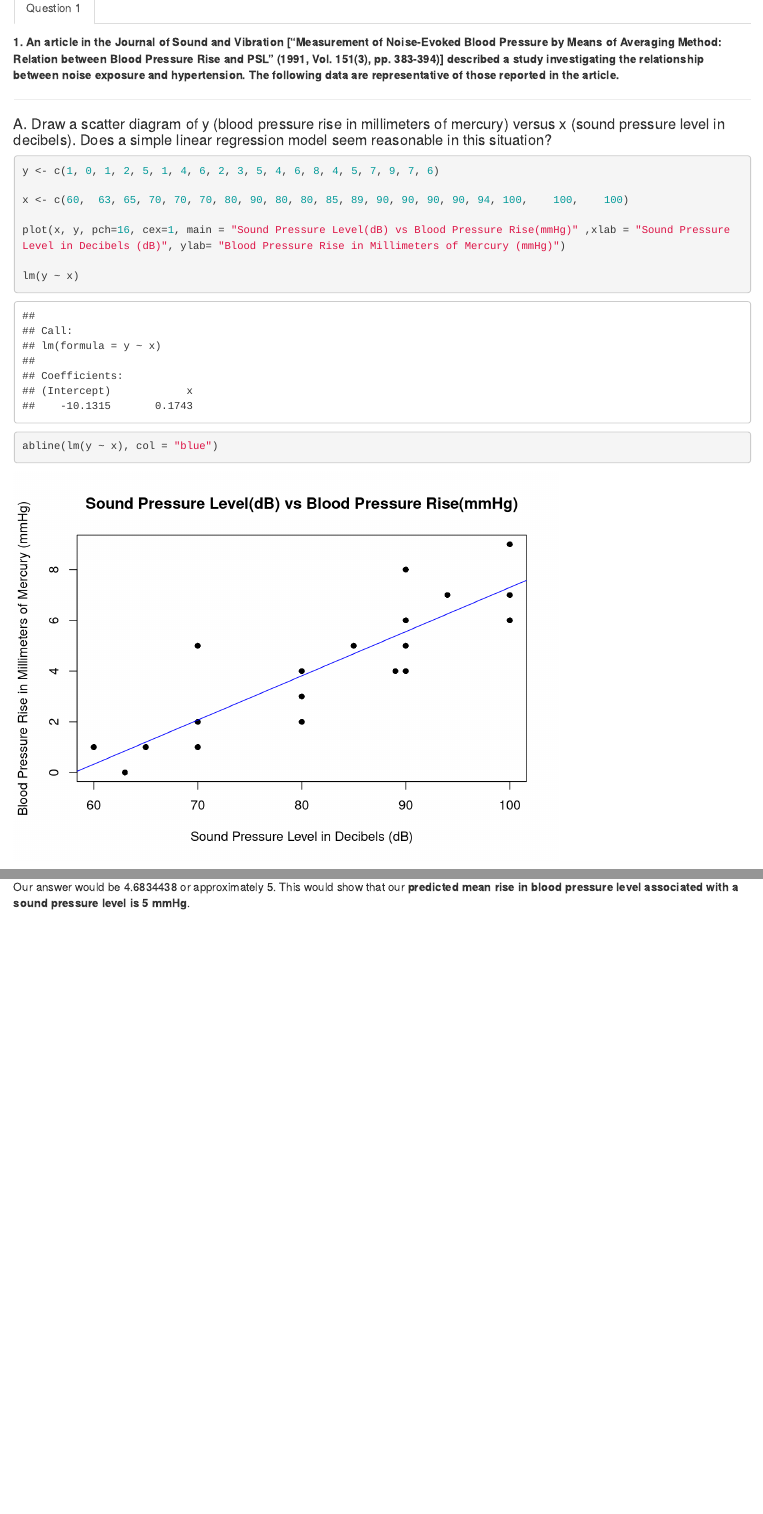
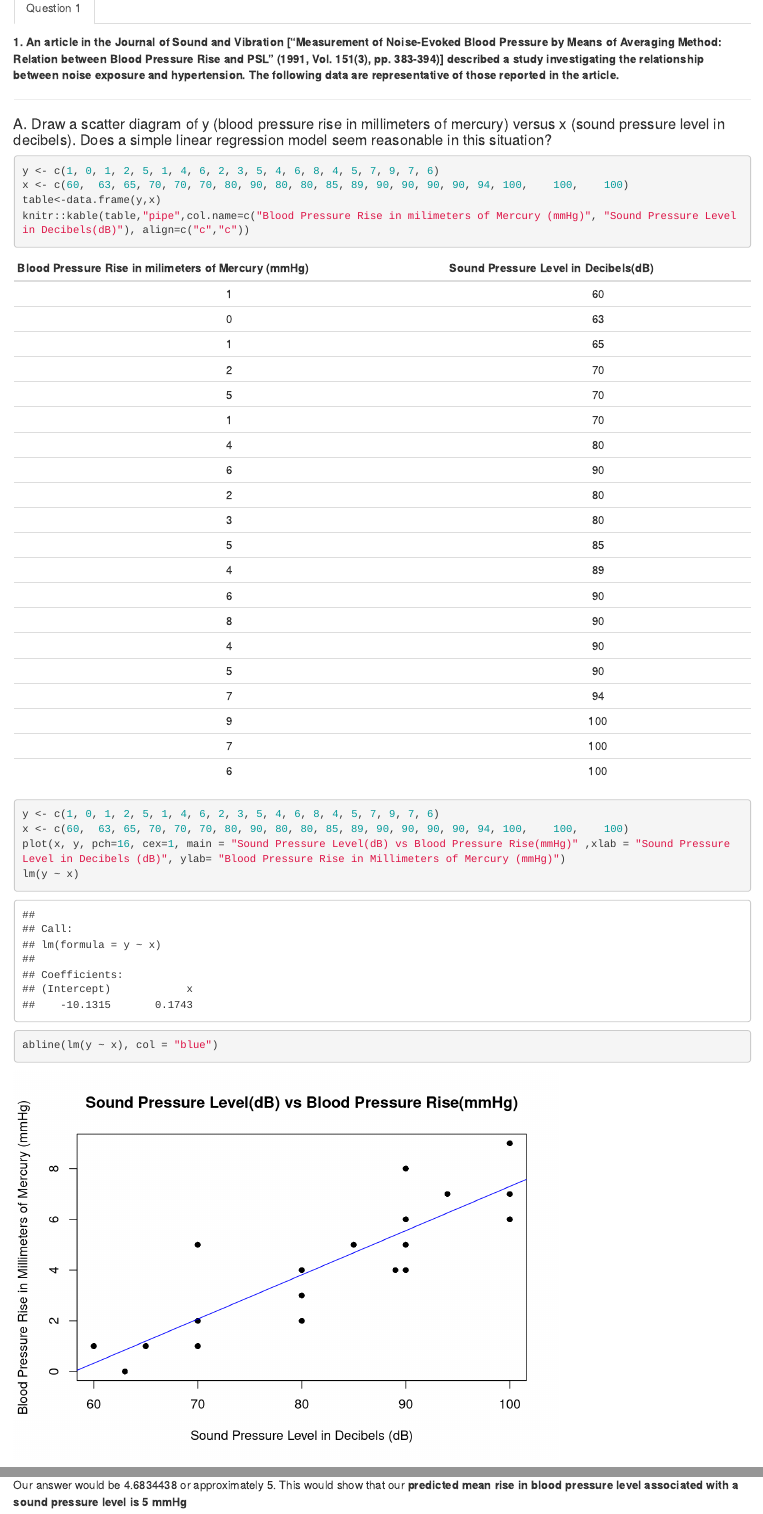
Before and after one commit to marcferrari/pairsean, an R Markdown document (Untitled.Rmd): the page in a window 1100 px wide, from 230 px down, and a second part further down, joined at a grey line. Rendered offline with R 4.5, knitr and Pandoc, with nearby package versions.

Commit message:
Update Untitled.Rmd
-lagay table

````diff
--- a/Untitled.Rmd
+++ b/Untitled.Rmd
@@ -24,13 +24,16 @@ See, Sean Jacob
 
 ```{r}
 y <- c(1, 0, 1, 2, 5, 1, 4, 6, 2, 3, 5, 4, 6, 8, 4, 5, 7, 9, 7, 6)
+x <- c(60,	63,	65,	70,	70,	70,	80,	90,	80,	80,	85,	89,	90,	90,	90,	90,	94,	100,	100,	100)
+table<-data.frame(y,x)
+knitr::kable(table,"pipe",col.name=c("Blood Pressure Rise in milimeters of Mercury (mmHg)", "Sound Pressure Level in Decibels(dB)"), align=c("c","c"))
+```
 
+```{r}
+y <- c(1, 0, 1, 2, 5, 1, 4, 6, 2, 3, 5, 4, 6, 8, 4, 5, 7, 9, 7, 6)
 x <- c(60,	63,	65,	70,	70,	70,	80,	90,	80,	80,	85,	89,	90,	90,	90,	90,	94,	100,	100,	100)
-
 plot(x, y, pch=16, cex=1, main = "Sound Pressure Level(dB) vs Blood Pressure Rise(mmHg)" ,xlab = "Sound Pressure Level in Decibels (dB)", ylab= "Blood Pressure Rise in Millimeters of Mercury (mmHg)")
-
 lm(y ~ x)
-
 abline(lm(y ~ x), col = "blue")
 ```
 
@@ -161,4 +151,4 @@ $\hat y = 4.6834438$
 
 </center>
 
-Our answer would be 4.6834438 or approximately 5. This would show that our **predicted mean rise in blood pressure level associated with a sound pressure level is 5 mmHg**.
+Our answer would be 4.6834438 or approximately 5. This would show that our **predicted mean rise in blood pressure level associated with a sound pressure level is 5 mmHg**
````
Also changed, not shown: Untitled.Rmd (13 more changed lines).
